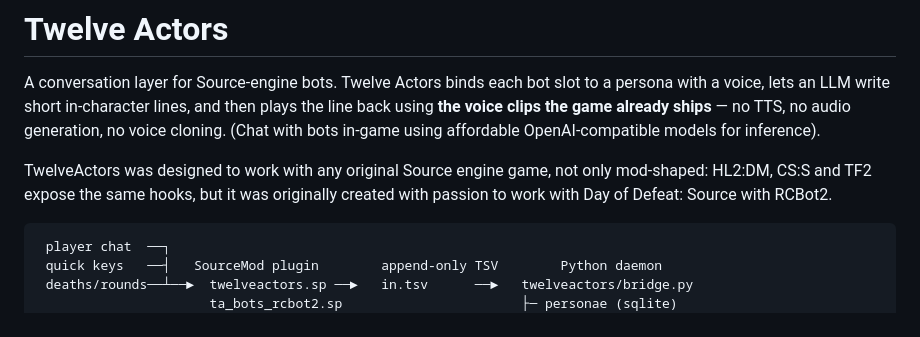
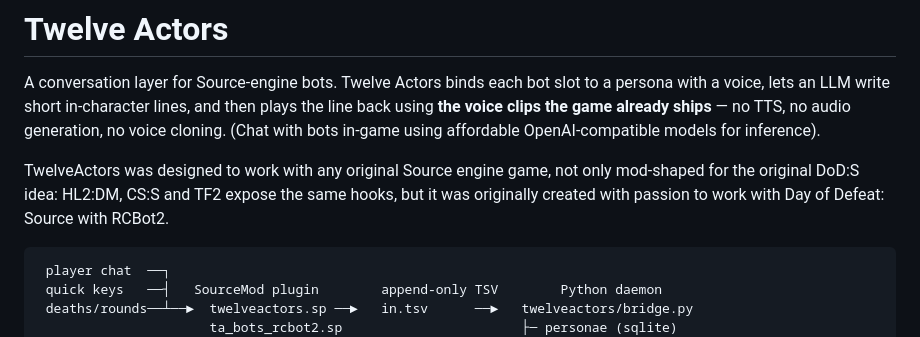
Before and after one commit to burnssos/twelveactors, a Markdown page: README.md, the part around the change. Drawn GitHub-style.

````diff
--- a/README.md
+++ b/README.md
@@ -5,7 +5,7 @@ to a persona with a voice, lets an LLM write short in-character lines, and then
 plays the line back using **the voice clips the game already ships** — no TTS,
 no audio generation, no voice cloning. (Chat with bots in-game using affordable OpenAI-compatible models for inference).
 
-TwelveActors was designed to work with any original Source engine game, not only mod-shaped: HL2:DM, CS:S and TF2 expose the same hooks, but it was originally created with passion to work with Day of Defeat: Source with RCBot2.
+TwelveActors was designed to work with any original Source engine game, not only mod-shaped for the original DoD:S idea: HL2:DM, CS:S and TF2 expose the same hooks, but it was originally created with passion to work with Day of Defeat: Source with RCBot2.
 
 ```
  player chat  ──┐
````
